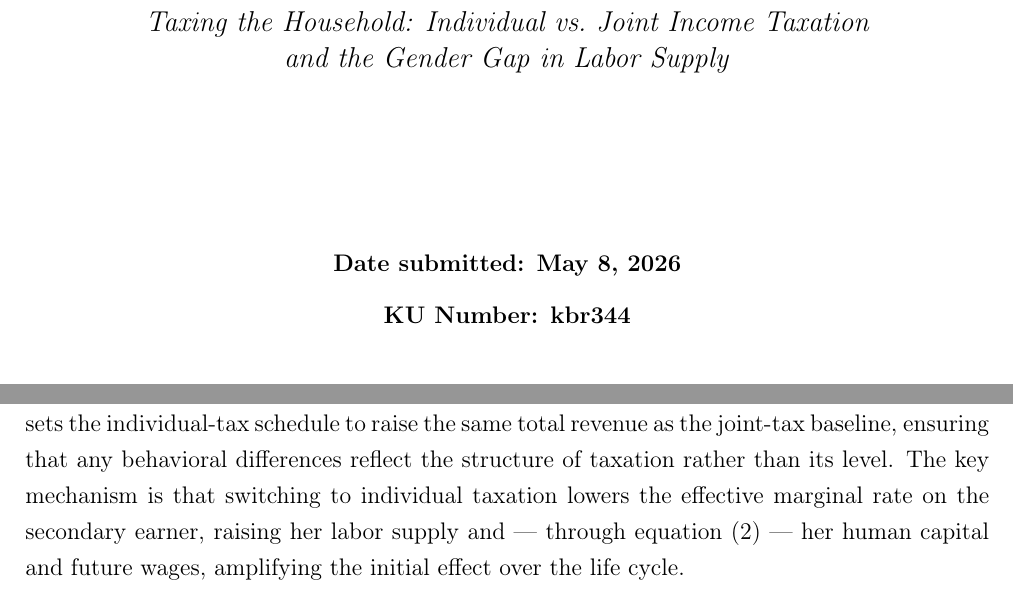
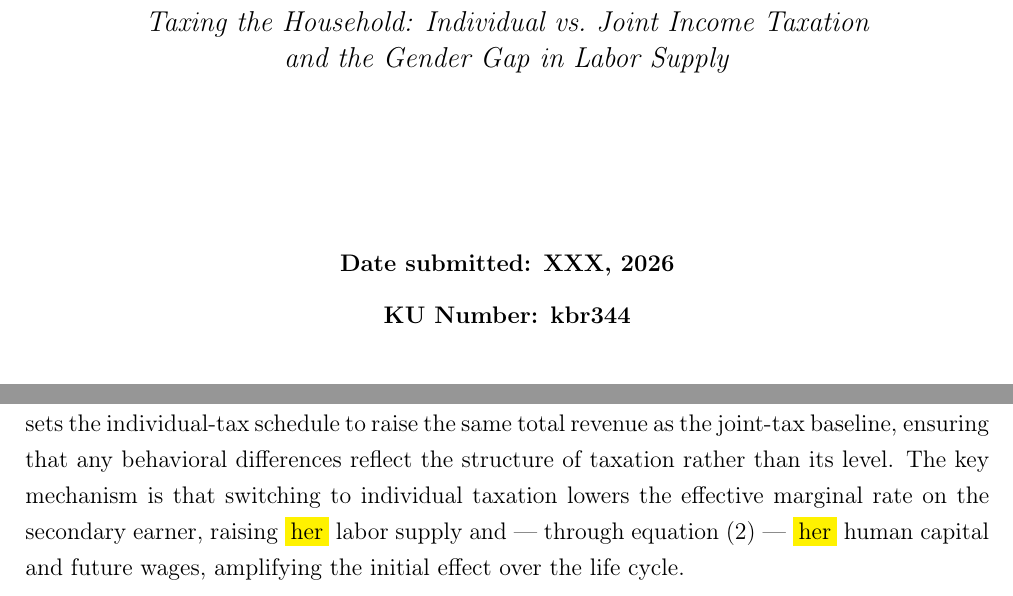
Before and after one commit to Malte-Glad/HB-3-opgave, a LaTeX paper (main.tex, which reads Sections folder/Front page.tex, Sections folder/Question 3.tex): two parts of pages 1 and 3 of 5, joined at a grey line, cut so that both start at the same text. Compiled offline with pdfLaTeX.

Commit message:
Updates from Overleaf

```diff
--- a/Sections folder/Front page.tex
+++ b/Sections folder/Front page.tex
@@ -8,7 +8,7 @@
 
 \vspace{1cm}
 \begin{center}
-    \textbf{Date submitted: May 8, 2026} \\[0.3cm]
+    \textbf{Date submitted: XXX,  2026} \\[0.3cm]
     \textbf{KU Number: kbr344} \\[0.2cm]
 \end{center}
 
--- a/Sections folder/Question 3.tex
+++ b/Sections folder/Question 3.tex
@@ -51,4 +51,4 @@ solved by backward induction from the terminal period $T$.
 
 The tax schedule $\tau(\cdot)$ is taken as exogenous and regime-specific.
 A revenue-neutral comparison sets the individual-tax schedule to raise the same total revenue as the joint-tax baseline, ensuring that any behavioral differences reflect the structure of taxation rather than its level.
-The key mechanism is that switching to individual taxation lowers the effective marginal rate on the secondary earner, raising her labor supply and --- through equation~(2) --- her human capital and future wages, amplifying the initial effect over the life cycle.
+The key mechanism is that switching to individual taxation lowers the effective marginal rate on the secondary earner, raising \colorbox{yellow}{her} labor supply and --- through equation~(2) --- \colorbox{yellow}{her} human capital and future wages, amplifying the initial effect over the life cycle.
```
